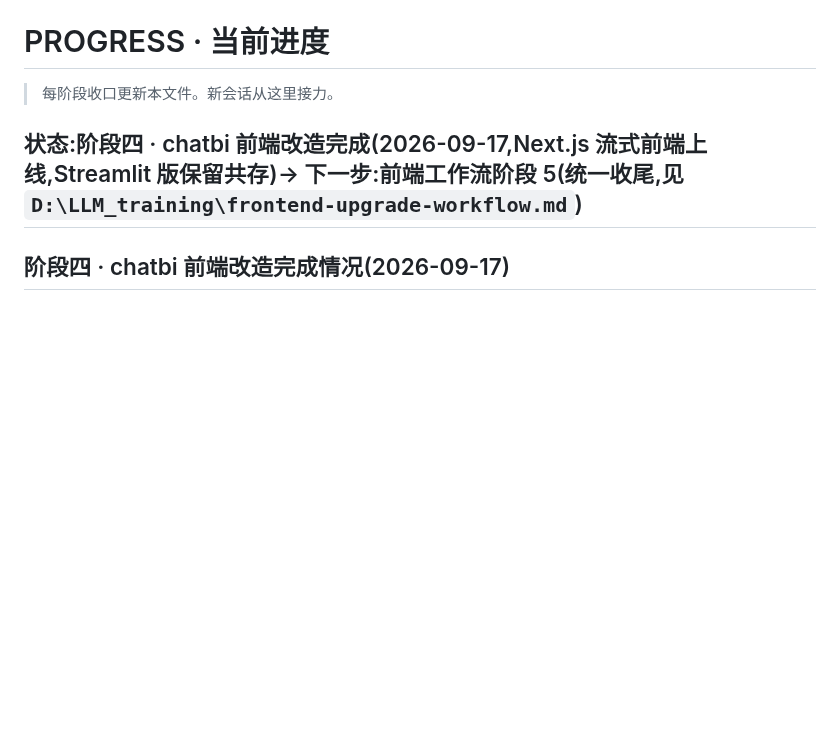
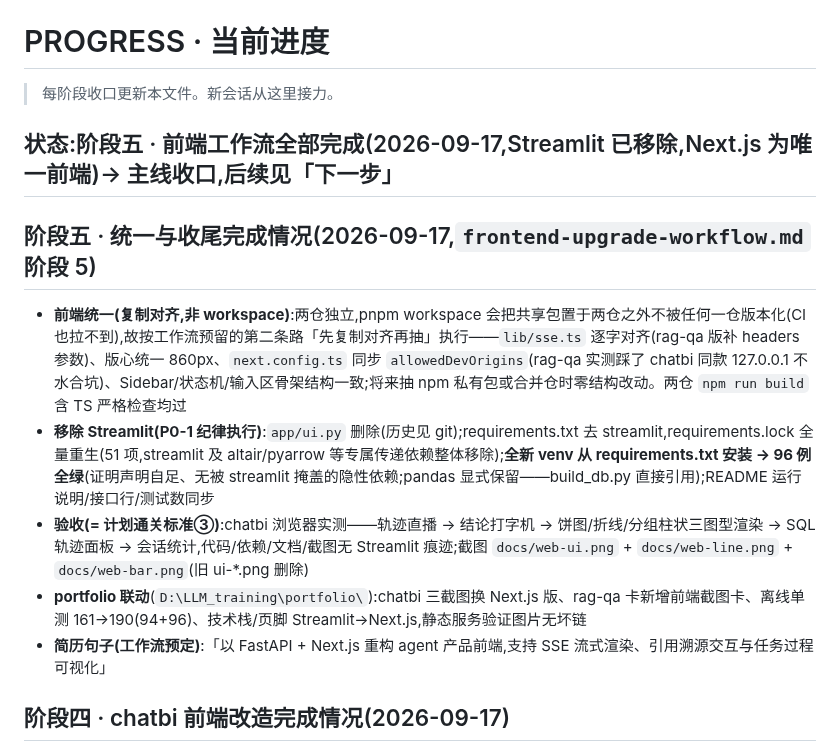
Before and after one commit to LyZheFeng/chatbi, a Markdown page: PROGRESS.md, the part around the change. GitHub-like rendering; blank space fills up the shorter version.

```diff
--- a/PROGRESS.md
+++ b/PROGRESS.md
@@ -2,7 +2,15 @@
 
 > 每阶段收口更新本文件。新会话从这里接力。
 
-## 状态:阶段四 · chatbi 前端改造完成(2026-09-17,Next.js 流式前端上线,Streamlit 版保留共存)→ 下一步:前端工作流阶段 5(统一收尾,见 `D:\LLM_training\frontend-upgrade-workflow.md`)
+## 状态:阶段五 · 前端工作流全部完成(2026-09-17,Streamlit 已移除,Next.js 为唯一前端)→ 主线收口,后续见「下一步」
+
+## 阶段五 · 统一与收尾完成情况(2026-09-17,`frontend-upgrade-workflow.md` 阶段 5)
+
+- **前端统一(复制对齐,非 workspace)**:两仓独立,pnpm workspace 会把共享包置于两仓之外不被任何一仓版本化(CI 也拉不到),故按工作流预留的第二条路「先复制对齐再抽」执行——`lib/sse.ts` 逐字对齐(rag-qa 版补 headers 参数)、版心统一 860px、`next.config.ts` 同步 `allowedDevOrigins`(rag-qa 实测踩了 chatbi 同款 127.0.0.1 不水合坑)、Sidebar/状态机/输入区骨架结构一致;将来抽 npm 私有包或合并仓时零结构改动。两仓 `npm run build` 含 TS 严格检查均过
+- **移除 Streamlit(P0-1 纪律执行)**:`app/ui.py` 删除(历史见 git);requirements.txt 去 streamlit,requirements.lock 全量重生(51 项,streamlit 及 altair/pyarrow 等专属传递依赖整体移除);**全新 venv 从 requirements.txt 安装 → 96 例全绿**(证明声明自足、无被 streamlit 掩盖的隐性依赖;pandas 显式保留——build_db.py 直接引用);README 运行说明/接口行/测试数同步
+- **验收(= 计划通关标准③)**:chatbi 浏览器实测——轨迹直播 → 结论打字机 → 饼图/折线/分组柱状三图型渲染 → SQL 轨迹面板 → 会话统计,代码/依赖/文档/截图无 Streamlit 痕迹;截图 `docs/web-ui.png` + `docs/web-line.png` + `docs/web-bar.png`(旧 ui-*.png 删除)
+- **portfolio 联动**(`D:\LLM_training\portfolio\`):chatbi 三截图换 Next.js 版、rag-qa 卡新增前端截图卡、离线单测 161→190(94+96)、技术栈/页脚 Streamlit→Next.js,静态服务验证图片无坏链
+- **简历句子(工作流预定)**:「以 FastAPI + Next.js 重构 agent 产品前端,支持 SSE 流式渲染、引用溯源交互与任务过程可视化」
 
 ## 阶段四 · chatbi 前端改造完成情况(2026-09-17)
 
```
Also changed, not shown: README.md (+13 -9 lines), docs/ui-bar.png (deleted), docs/ui-line.png (deleted), docs/ui-pie.png (deleted), docs/web-bar.png (added), docs/web-line.png (added), 4 other files.
